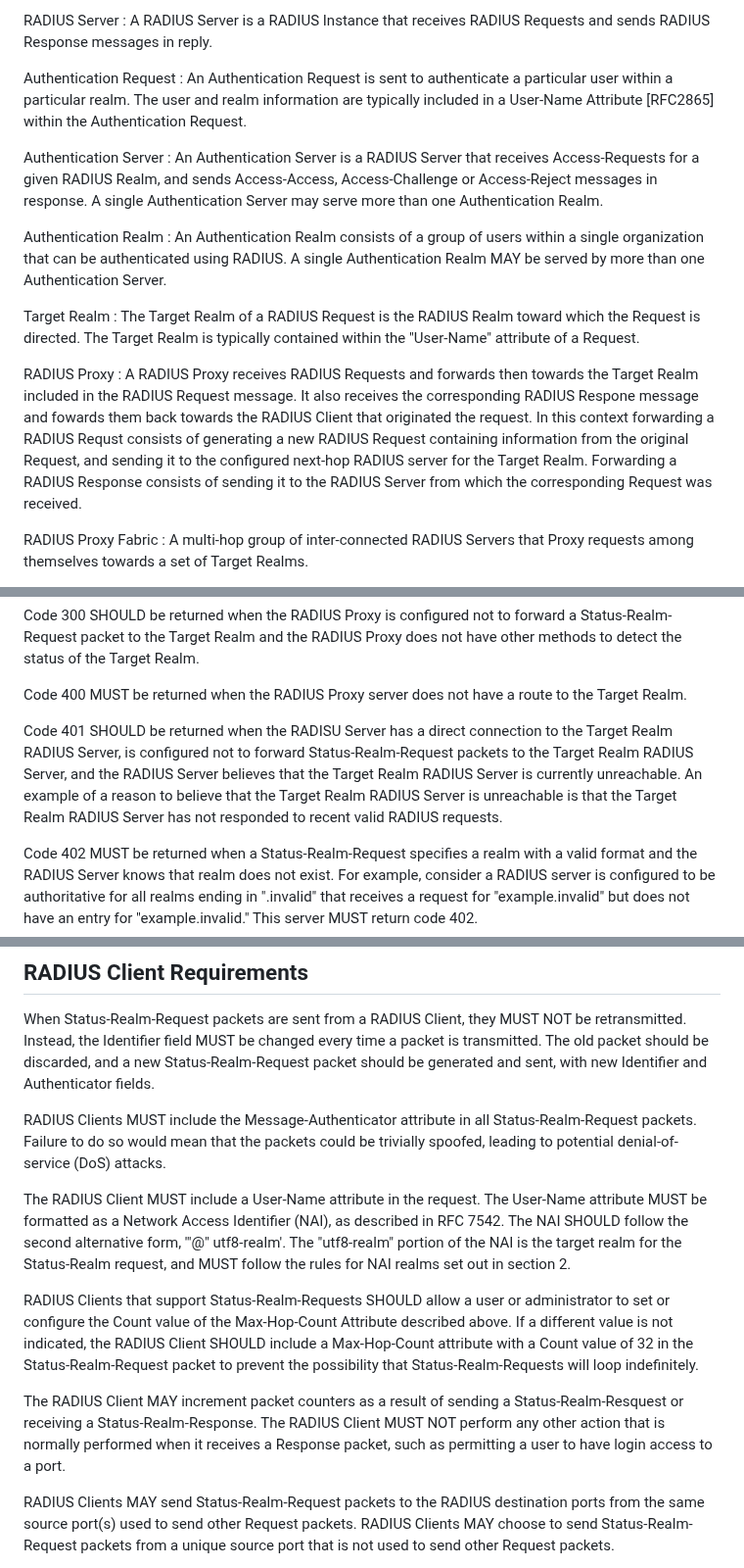
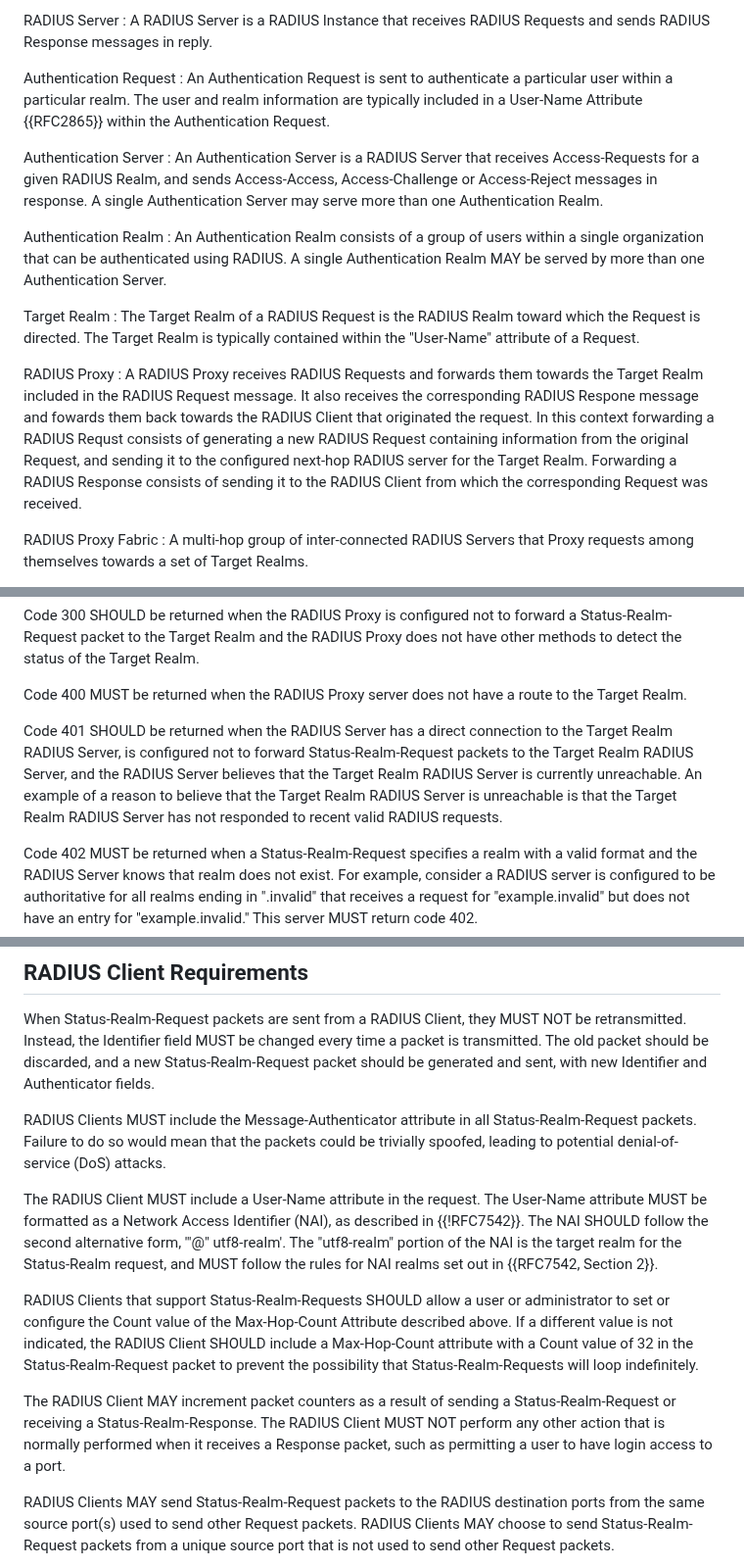
Before and after one commit to meadmaker/draft-ietf-radext-status-realm, a Markdown page: draft-ietf-radext-status-realm.md, 3 parts joined by grey strips. Shown at 98% size. GitHub-like rendering.

```diff
--- a/draft-ietf-radext-status-realm.md
+++ b/draft-ietf-radext-status-realm.md
@@ -108,7 +93,7 @@ RADIUS Server
 : A RADIUS Server is a RADIUS Instance that receives RADIUS Requests and sends RADIUS Response messages in reply.
 
 Authentication Request
-: An Authentication Request is sent to authenticate a particular user within a particular realm. The user and realm information are typically included in a User-Name Attribute [RFC2865] within the Authentication Request.
+: An Authentication Request is sent to authenticate a particular user within a particular realm. The user and realm information are typically included in a User-Name Attribute {{RFC2865}} within the Authentication Request.
 
 Authentication Server
 : An Authentication Server is a RADIUS Server that receives Access-Requests for a given RADIUS Realm, and sends Access-Access, Access-Challenge or Access-Reject messages in response. A single Authentication Server may serve more than one Authentication Realm.
@@ -120,7 +105,7 @@ Target Realm
 : The Target Realm of a RADIUS Request is the RADIUS Realm toward which the Request is directed. The Target Realm is typically contained within the "User-Name" attribute of a Request.
 
 RADIUS Proxy
-: A RADIUS Proxy receives RADIUS Requests and forwards then towards the Target Realm included in the RADIUS Request message. It also receives the corresponding RADIUS Respone message and fowards them back towards the RADIUS Client that originated the request. In this context forwarding a RADIUS Requst consists of generating a new RADIUS Request containing information from the original Request, and sending it to the configured next-hop RADIUS server for the Target Realm. Forwarding a RADIUS Response consists of sending it to the RADIUS Server from which the corresponding Request was received.
+: A RADIUS Proxy receives RADIUS Requests and forwards them towards the Target Realm included in the RADIUS Request message. It also receives the corresponding RADIUS Respone message and fowards them back towards the RADIUS Client that originated the request. In this context forwarding a RADIUS Requst consists of generating a new RADIUS Request containing information from the original Request, and sending it to the configured next-hop RADIUS server for the Target Realm. Forwarding a RADIUS Response consists of sending it to the RADIUS Client from which the corresponding Request was received.
 
 RADIUS Proxy Fabric
 : A multi-hop group of inter-connected RADIUS Servers that Proxy requests among themselves towards a set of Target Realms.
@@ -251,7 +236,7 @@ Code 300 SHOULD be returned when the RADIUS Proxy is configured not to forward a
 
 Code 400 MUST be returned when the RADIUS Proxy server does not have a route to the Target Realm.
 
-Code 401 SHOULD be returned when the RADISU Server has a direct connection to the Target Realm RADIUS Server, is configured not to forward Status-Realm-Request packets to the Target Realm RADIUS Server, and the RADIUS Server believes that the Target Realm RADIUS Server is currently unreachable.  An example of a reason to believe that the Target Realm RADIUS Server is unreachable is that the Target Realm RADIUS Server has not responded to recent valid RADIUS requests.
+Code 401 SHOULD be returned when the RADIUS Server has a direct connection to the Target Realm RADIUS Server, is configured not to forward Status-Realm-Request packets to the Target Realm RADIUS Server, and the RADIUS Server believes that the Target Realm RADIUS Server is currently unreachable.  An example of a reason to believe that the Target Realm RADIUS Server is unreachable is that the Target Realm RADIUS Server has not responded to recent valid RADIUS requests.
 
 Code 402 MUST be returned when a Status-Realm-Request specifies a realm with a valid format and the RADIUS Server knows that realm does not exist.  For example, consider a RADIUS server is configured to be authoritative for all realms ending in ".invalid" that receives a request for "example.invalid" but does not have an entry for "example.invalid."  This server MUST return code 402.
 
@@ -334,11 +319,11 @@ When Status-Realm-Request packets are sent from a RADIUS Client, they MUST NOT b
 
 RADIUS Clients MUST include the Message-Authenticator attribute in all Status-Realm-Request packets. Failure to do so would mean that the packets could be trivially spoofed, leading to potential denial-of-service (DoS) attacks.
 
-The RADIUS Client MUST include a User-Name attribute in the request. The User-Name attribute MUST be formatted as a Network Access Identifier (NAI), as described in RFC 7542. The NAI SHOULD follow the second alternative form, '"@" utf8-realm'. The "utf8-realm" portion of the NAI is the target realm for the Status-Realm request, and MUST follow the rules for NAI realms set out in section 2.
+The RADIUS Client MUST include a User-Name attribute in the request. The User-Name attribute MUST be formatted as a Network Access Identifier (NAI), as described in {{!RFC7542}}. The NAI SHOULD follow the second alternative form, '"@" utf8-realm'. The "utf8-realm" portion of the NAI is the target realm for the Status-Realm request, and MUST follow the rules for NAI realms set out in {{RFC7542, Section 2}}.
 
 RADIUS Clients that support Status-Realm-Requests SHOULD allow a user or administrator to set or configure the Count value of the Max-Hop-Count Attribute described above. If a different value is not indicated, the RADIUS Client SHOULD include a Max-Hop-Count attribute with a Count value of 32 in the Status-Realm-Request packet to prevent the possibility that Status-Realm-Requests will loop indefinitely.
 
-The RADIUS Client MAY increment packet counters as a result of sending a Status-Realm-Resquest or receiving a Status-Realm-Response. The RADIUS Client MUST NOT perform any other action that is normally performed when it receives a Response packet, such as permitting a user to have login access to a port.
+The RADIUS Client MAY increment packet counters as a result of sending a Status-Realm-Request or receiving a Status-Realm-Response. The RADIUS Client MUST NOT perform any other action that is normally performed when it receives a Response packet, such as permitting a user to have login access to a port.
 
 RADIUS Clients MAY send Status-Realm-Request packets to the RADIUS destination ports from the same source port(s) used to send other Request packets. RADIUS Clients MAY choose to send Status-Realm-Request packets from a unique source port that is not used to send other Request packets.
 
```
Also changed, not shown: other parts of draft-ietf-radext-status-realm.md (+25 -42 lines).
